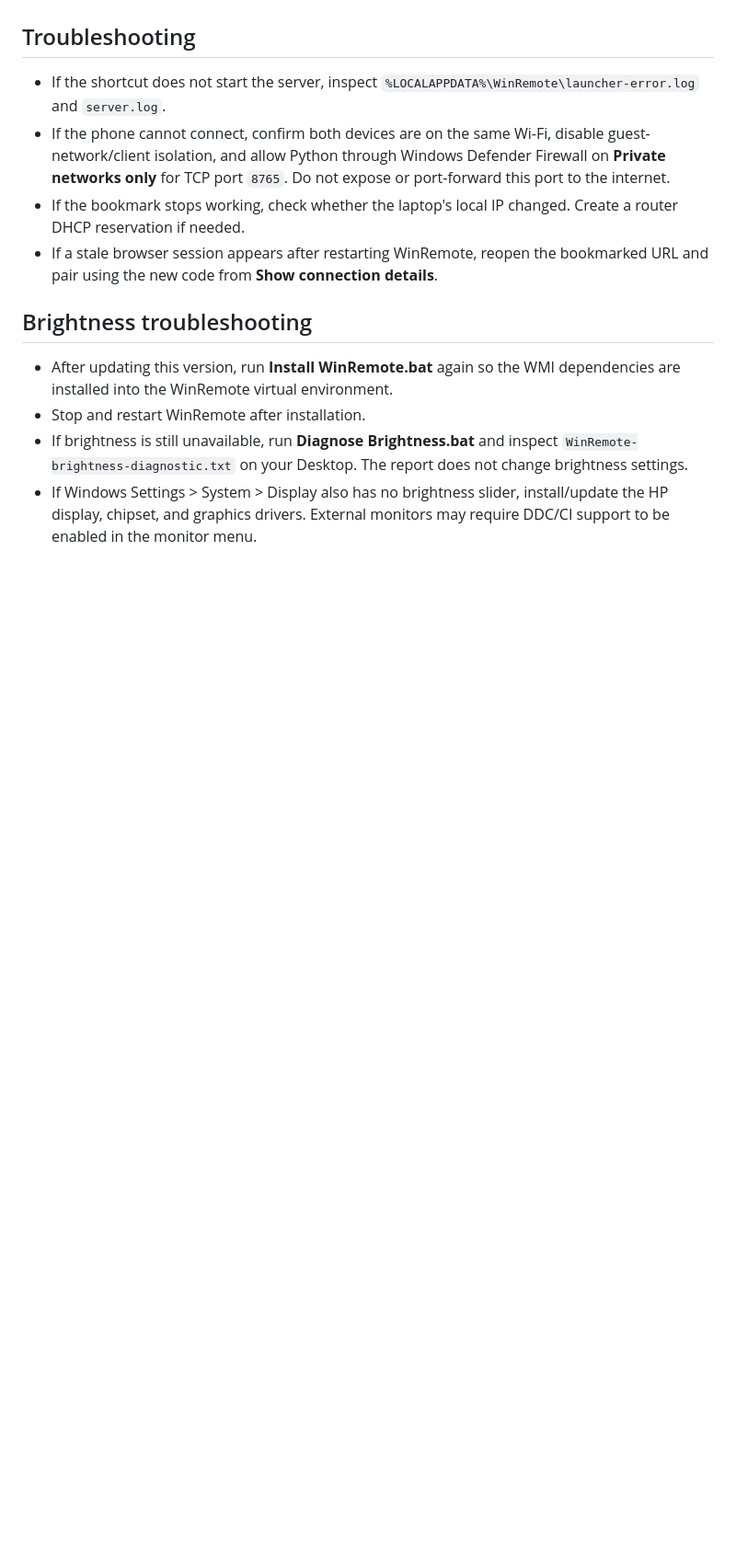
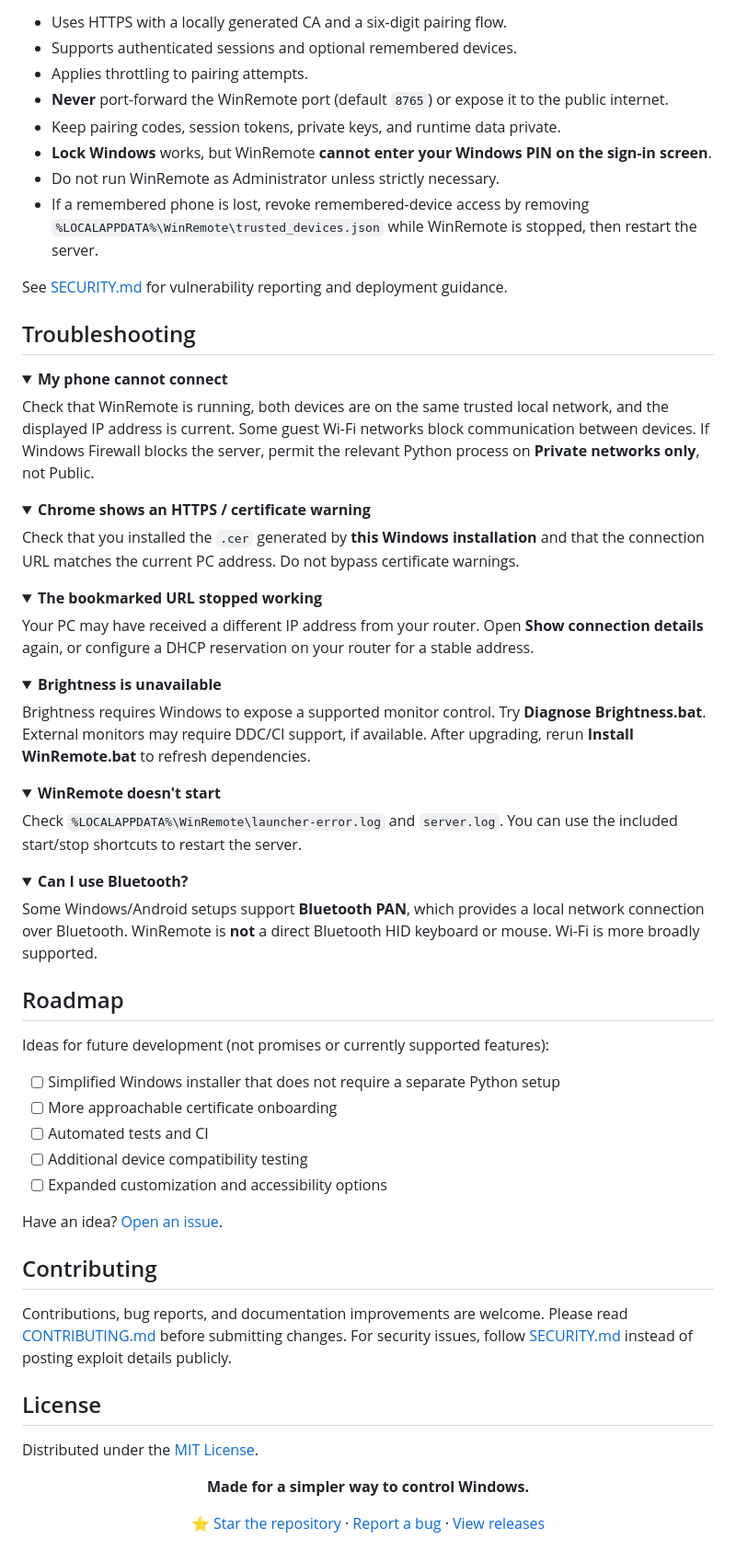
Before and after one commit to ananyenonu/WinRemote, a Markdown page: README.md, the part around one of its changes. Shown at 92% size. Rendered like a GitHub page; folded sections open; blank space fills up the shorter version.

```diff
--- a/README.md
+++ b/README.md
@@ -54,15 +140,76 @@ Bluetooth PAN is network-over-Bluetooth, not direct Bluetooth HID. Android suppo
+- Uses HTTPS with a locally generated CA and a six-digit pairing flow.
+- Supports authenticated sessions and optional remembered devices.
+- Applies throttling to pairing attempts.
+- **Never** port-forward the WinRemote port (default `8765`) or expose it to the public internet.
+- Keep pairing codes, session tokens, private keys, and runtime data private.
+- **Lock Windows** works, but WinRemote **cannot enter your Windows PIN on the sign-in screen**.
+- Do not run WinRemote as Administrator unless strictly necessary.
+- If a remembered phone is lost, revoke remembered-device access by removing `%LOCALAPPDATA%\WinRemote\trusted_devices.json` while WinRemote is stopped, then restart the server.
+
+See [SECURITY.md](SECURITY.md) for vulnerability reporting and deployment guidance.
 
 ## Troubleshooting
 
-- If the shortcut does not start the server, inspect `%LOCALAPPDATA%\WinRemote\launcher-error.log` and `server.log`.
-- If the phone cannot connect, confirm both devices are on the same Wi-Fi, disable guest-network/client isolation, and allow Python through Windows Defender Firewall on **Private networks only** for TCP port `8765`. Do not expose or port-forward this port to the internet.
-- If the bookmark stops working, check whether the laptop's local IP changed. Create a router DHCP reservation if needed.
-- If a stale browser session appears after restarting WinRemote, reopen the bookmarked URL and pair using the new code from **Show connection details**.
+<details>
+<summary><b>My phone cannot connect</b></summary>
 
+Check that WinRemote is running, both devices are on the same trusted local network, and the displayed IP address is current. Some guest Wi-Fi networks block communication between devices. If Windows Firewall blocks the server, permit the relevant Python process on **Private networks only**, not Public.
+</details>
 
-## Brightness troubleshooting
+<details>
+<summary><b>Chrome shows an HTTPS / certificate warning</b></summary>
 
-- After updating this version, run **Install WinRemote.bat** again so the WMI dependencies are installed into the WinRemote virtual environment.
-- Stop and restart WinRemote after installation.
-- If brightness is still unavailable, run **Diagnose Brightness.bat** and inspect `WinRemote-brightness-diagnostic.txt` on your Desktop. The report does not change brightness settings.
-- If Windows Settings > System > Display also has no brightness slider, install/update the HP display, chipset, and graphics drivers. External monitors may require DDC/CI support to be enabled in the monitor menu.
+Check that you installed the `.cer` generated by **this Windows installation** and that the connection URL matches the current PC address. Do not bypass certificate warnings.
+</details>
+
+<details>
+<summary><b>The bookmarked URL stopped working</b></summary>
+
+Your PC may have received a different IP address from your router. Open **Show connection details** again, or configure a DHCP reservation on your router for a stable address.
+</details>
+
+<details>
+<summary><b>Brightness is unavailable</b></summary>
+
+Brightness requires Windows to expose a supported monitor control. Try **Diagnose Brightness.bat**. External monitors may require DDC/CI support, if available. After upgrading, rerun **Install WinRemote.bat** to refresh dependencies.
+</details>
+
+<details>
+<summary><b>WinRemote doesn't start</b></summary>
+
+Check `%LOCALAPPDATA%\WinRemote\launcher-error.log` and `server.log`. You can use the included start/stop shortcuts to restart the server.
+</details>
+
+<details>
+<summary><b>Can I use Bluetooth?</b></summary>
+
+Some Windows/Android setups support **Bluetooth PAN**, which provides a local network connection over Bluetooth. WinRemote is **not** a direct Bluetooth HID keyboard or mouse. Wi-Fi is more broadly supported.
+</details>
+
+## Roadmap
+
+Ideas for future development (not promises or currently supported features):
+
+- [ ] Simplified Windows installer that does not require a separate Python setup
+- [ ] More approachable certificate onboarding
+- [ ] Automated tests and CI
+- [ ] Additional device compatibility testing
+- [ ] Expanded customization and accessibility options
+
+Have an idea? [Open an issue](https://github.com/ananyenonu/WinRemote/issues).
+
+## Contributing
+
+Contributions, bug reports, and documentation improvements are welcome. Please read [CONTRIBUTING.md](CONTRIBUTING.md) before submitting changes. For security issues, follow [SECURITY.md](SECURITY.md) instead of posting exploit details publicly.
+
+## License
+
+Distributed under the [MIT License](LICENSE).
+
+<div align="center">
+
+**Made for a simpler way to control Windows.**
+
+[⭐ Star the repository](https://github.com/ananyenonu/WinRemote) · [Report a bug](https://github.com/ananyenonu/WinRemote/issues/new) · [View releases](https://github.com/ananyenonu/WinRemote/releases)
+
+</div>
```
Also changed, not shown: other parts of README.md (+121 -35 lines), assets/screenshots/connection-details.jpg (added), assets/screenshots/keyboard.jpg (added), assets/screenshots/media.jpg (added), assets/screenshots/pairing.jpg (added), assets/screenshots/system.jpg (added), assets/screenshots/touchpad.jpg (added).
